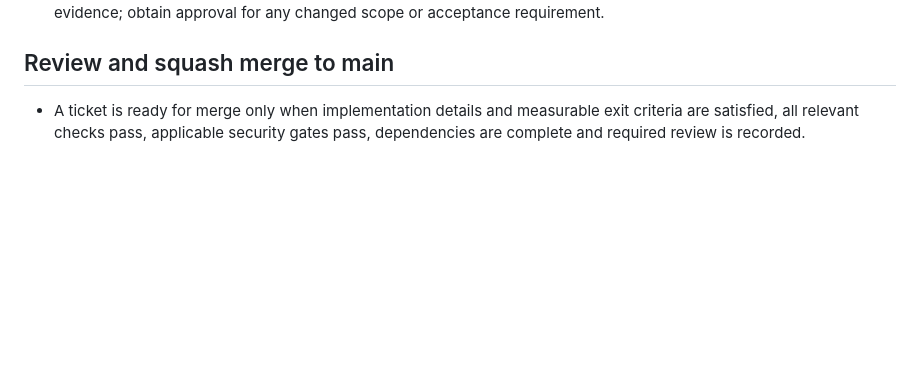
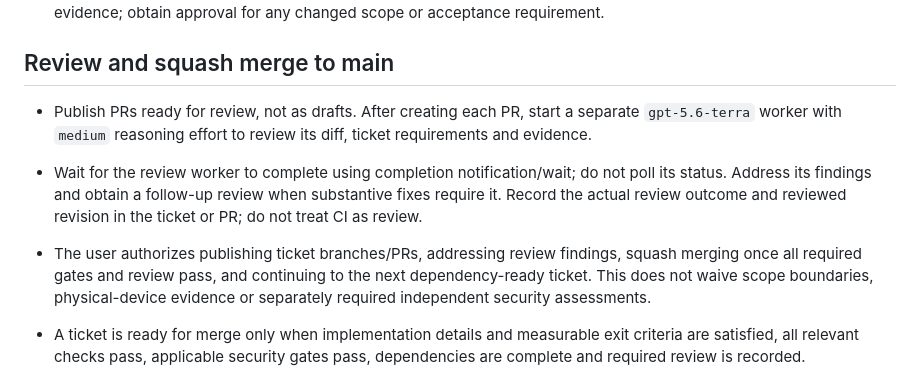
Before and after one commit to wickesjon/meshChat, a Markdown page: AGENTS.md, the part around the change. Rendered like a GitHub page; blank space fills up the shorter version.

Commit message:
MC-002: Close foundation and establish review workflow
* MC-002: Close merged foundation and establish review workflow

* MC-002: Record Terra closeout review

```diff
--- a/AGENTS.md
+++ b/AGENTS.md
@@ -31,6 +31,10 @@ These instructions apply to the entire meshChat repository.
 
 ## Review and squash merge to main
 
+- Publish PRs ready for review, not as drafts. After creating each PR, start a separate `gpt-5.6-terra` worker with `medium` reasoning effort to review its diff, ticket requirements and evidence.
+- Wait for the review worker to complete using completion notification/wait; do not poll its status. Address its findings and obtain a follow-up review when substantive fixes require it. Record the actual review outcome and reviewed revision in the ticket or PR; do not treat CI as review.
+- The user authorizes publishing ticket branches/PRs, addressing review findings, squash merging once all required gates and review pass, and continuing to the next dependency-ready ticket. This does not waive scope boundaries, physical-device evidence or separately required independent security assessments.
+
 - A ticket is ready for merge only when implementation details and measurable exit criteria are satisfied, all relevant checks pass, applicable security gates pass, dependencies are complete and required review is recorded.
 - Run `git diff --check` and ticketboard validation for documentation changes. For code, run the relevant component tests, formatting/lint/build checks and the active security gates. Do not invent passing hardware or external-review evidence.
 - The author/agent must not fabricate independent review. Use a review artifact or explicit user review; independently required security assessments remain separate gates.
```
Also changed, not shown: docs/ticketboard/README.md (+1 -1 lines), 2 other files.
